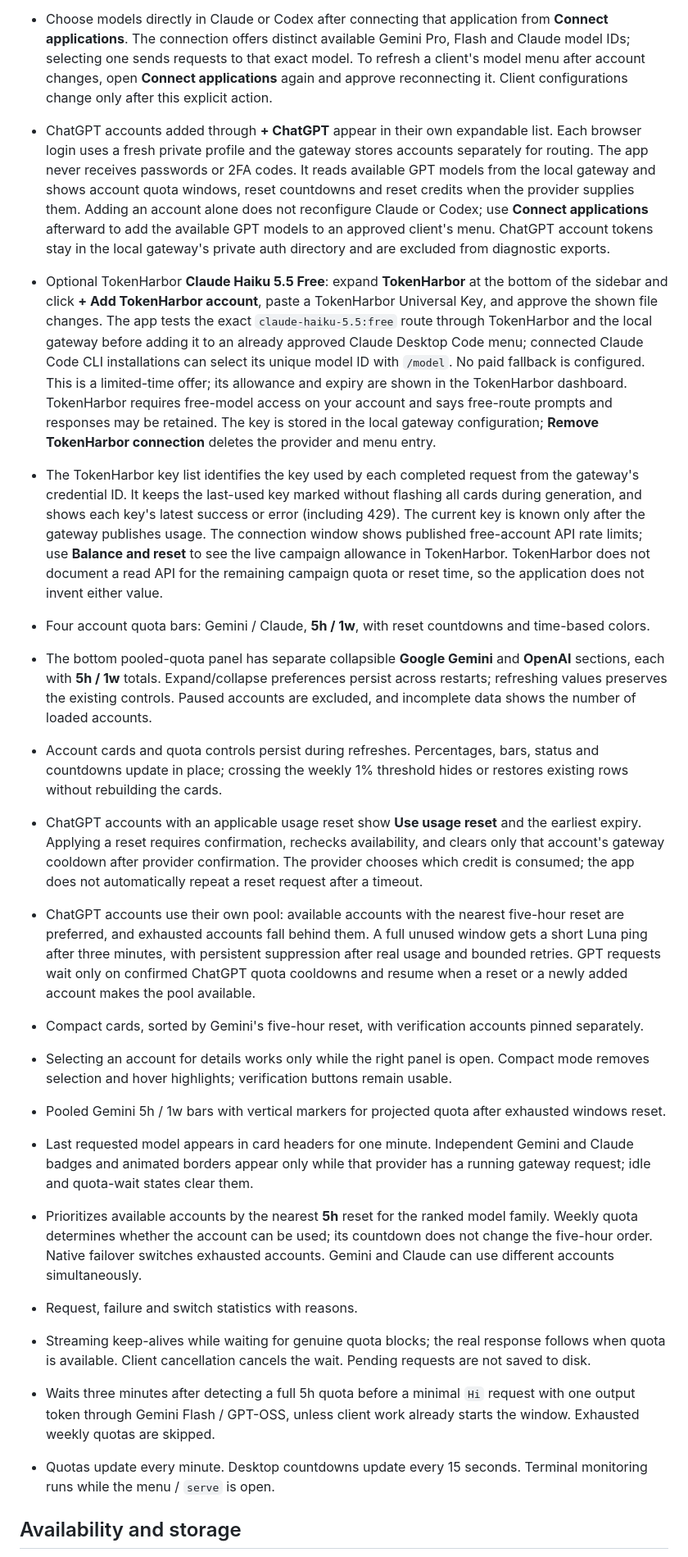
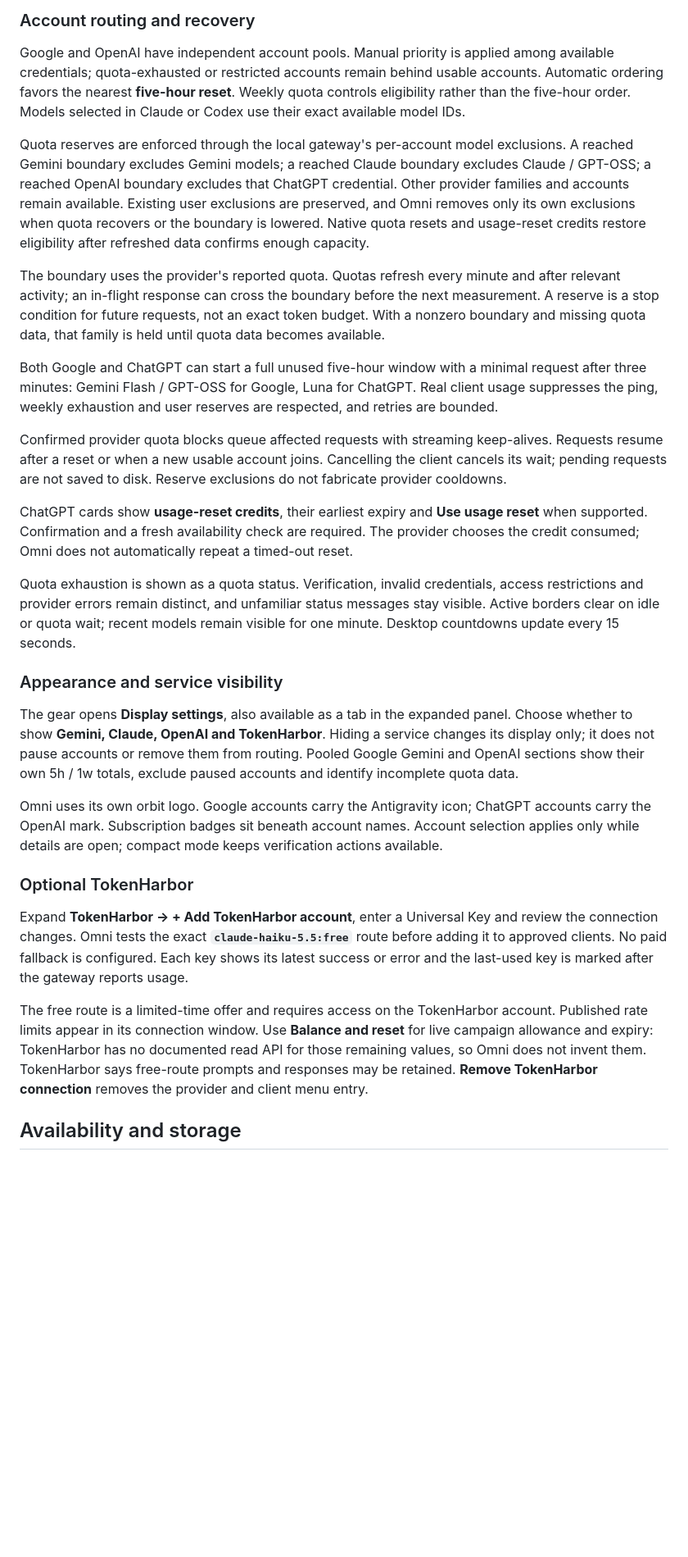
Before and after one commit to nikitaeight24family/GeminiAccounts, a Markdown page: README.md, the part around one of its changes. Shown at 82% size. GitHub-like rendering; blank space fills up the shorter version.

Commit message:
Add quota reserve markers and accessible settings; refresh Omni project page

```diff
--- a/README.md
+++ b/README.md
@@ -50,22 +76,31 @@ Before any changes, the app lists affected files and asks for consent. Projects,
 
-- Choose models directly in Claude or Codex after connecting that application from **Connect applications**. The connection offers distinct available Gemini Pro, Flash and Claude model IDs; selecting one sends requests to that exact model. To refresh a client's model menu after account changes, open **Connect applications** again and approve reconnecting it. Client configurations change only after this explicit action.
-- ChatGPT accounts added through **+ ChatGPT** appear in their own expandable list. Each browser login uses a fresh private profile and the gateway stores accounts separately for routing. The app never receives passwords or 2FA codes. It reads available GPT models from the local gateway and shows account quota windows, reset countdowns and reset credits when the provider supplies them. Adding an account alone does not reconfigure Claude or Codex; use **Connect applications** afterward to add the available GPT models to an approved client's menu. ChatGPT account tokens stay in the local gateway's private auth directory and are excluded from diagnostic exports.
-- Optional TokenHarbor **Claude Haiku 5.5 Free**: expand **TokenHarbor** at the bottom of the sidebar and click **+ Add TokenHarbor account**, paste a TokenHarbor Universal Key, and approve the shown file changes. The app tests the exact `claude-haiku-5.5:free` route through TokenHarbor and the local gateway before adding it to an already approved Claude Desktop Code menu; connected Claude Code CLI installations can select its unique model ID with `/model`. No paid fallback is configured. This is a limited-time offer; its allowance and expiry are shown in the TokenHarbor dashboard. TokenHarbor requires free-model access on your account and says free-route prompts and responses may be retained. The key is stored in the local gateway configuration; **Remove TokenHarbor connection** deletes the provider and menu entry.
-- The TokenHarbor key list identifies the key used by each completed request from the gateway's credential ID. It keeps the last-used key marked without flashing all cards during generation, and shows each key's latest success or error (including 429). The current key is known only after the gateway publishes usage. The connection window shows published free-account API rate limits; use **Balance and reset** to see the live campaign allowance in TokenHarbor. TokenHarbor does not document a read API for the remaining campaign quota or reset time, so the application does not invent either value.
-- Four account quota bars: Gemini / Claude, **5h / 1w**, with reset countdowns and time-based colors.
-- The bottom pooled-quota panel has separate collapsible **Google Gemini** and **OpenAI** sections, each with **5h / 1w** totals. Expand/collapse preferences persist across restarts; refreshing values preserves the existing controls. Paused accounts are excluded, and incomplete data shows the number of loaded accounts.
-- Account cards and quota controls persist during refreshes. Percentages, bars, status and countdowns update in place; crossing the weekly 1% threshold hides or restores existing rows without rebuilding the cards.
-- ChatGPT accounts with an applicable usage reset show **Use usage reset** and the earliest expiry. Applying a reset requires confirmation, rechecks availability, and clears only that account's gateway cooldown after provider confirmation. The provider chooses which credit is consumed; the app does not automatically repeat a reset request after a timeout.
-- ChatGPT accounts use their own pool: available accounts with the nearest five-hour reset are preferred, and exhausted accounts fall behind them. A full unused window gets a short Luna ping after three minutes, with persistent suppression after real usage and bounded retries. GPT requests wait only on confirmed ChatGPT quota cooldowns and resume when a reset or a newly added account makes the pool available.
-- Compact cards, sorted by Gemini's five-hour reset, with verification accounts pinned separately.
-- Selecting an account for details works only while the right panel is open. Compact mode removes selection and hover highlights; verification buttons remain usable.
-- Pooled Gemini 5h / 1w bars with vertical markers for projected quota after exhausted windows reset.
-- Last requested model appears in card headers for one minute. Independent Gemini and Claude badges and animated borders appear only while that provider has a running gateway request; idle and quota-wait states clear them.
-- Prioritizes available accounts by the nearest **5h** reset for the ranked model family. Weekly quota determines whether the account can be used; its countdown does not change the five-hour order. Native failover switches exhausted accounts. Gemini and Claude can use different accounts simultaneously.
-- Request, failure and switch statistics with reasons.
-- Streaming keep-alives while waiting for genuine quota blocks; the real response follows when quota is available. Client cancellation cancels the wait. Pending requests are not saved to disk.
-- Waits three minutes after detecting a full 5h quota before a minimal `Hi` request with one output token through Gemini Flash / GPT-OSS, unless client work already starts the window. Exhausted weekly quotas are skipped.
-- Quotas update every minute. Desktop countdowns update every 15 seconds. Terminal monitoring runs while the menu / `serve` is open.
+### Account routing and recovery
+
+Google and OpenAI have independent account pools. Manual priority is applied among available credentials; quota-exhausted or restricted accounts remain behind usable accounts. Automatic ordering favors the nearest **five-hour reset**. Weekly quota controls eligibility rather than the five-hour order. Models selected in Claude or Codex use their exact available model IDs.
+
+Quota reserves are enforced through the local gateway's per-account model exclusions. A reached Gemini boundary excludes Gemini models; a reached Claude boundary excludes Claude / GPT-OSS; a reached OpenAI boundary excludes that ChatGPT credential. Other provider families and accounts remain available. Existing user exclusions are preserved, and Omni removes only its own exclusions when quota recovers or the boundary is lowered. Native quota resets and usage-reset credits restore eligibility after refreshed data confirms enough capacity.
+
+The boundary uses the provider's reported quota. Quotas refresh every minute and after relevant activity; an in-flight response can cross the boundary before the next measurement. A reserve is a stop condition for future requests, not an exact token budget. With a nonzero boundary and missing quota data, that family is held until quota data becomes available.
+
+Both Google and ChatGPT can start a full unused five-hour window with a minimal request after three minutes: Gemini Flash / GPT-OSS for Google, Luna for ChatGPT. Real client usage suppresses the ping, weekly exhaustion and user reserves are respected, and retries are bounded.
+
+Confirmed provider quota blocks queue affected requests with streaming keep-alives. Requests resume after a reset or when a new usable account joins. Cancelling the client cancels its wait; pending requests are not saved to disk. Reserve exclusions do not fabricate provider cooldowns.
+
+ChatGPT cards show **usage-reset credits**, their earliest expiry and **Use usage reset** when supported. Confirmation and a fresh availability check are required. The provider chooses the credit consumed; Omni does not automatically repeat a timed-out reset.
+
+Quota exhaustion is shown as a quota status. Verification, invalid credentials, access restrictions and provider errors remain distinct, and unfamiliar status messages stay visible. Active borders clear on idle or quota wait; recent models remain visible for one minute. Desktop countdowns update every 15 seconds.
+
+### Appearance and service visibility
+
+The gear opens **Display settings**, also available as a tab in the expanded panel. Choose whether to show **Gemini, Claude, OpenAI and TokenHarbor**. Hiding a service changes its display only; it does not pause accounts or remove them from routing. Pooled Google Gemini and OpenAI sections show their own 5h / 1w totals, exclude paused accounts and identify incomplete quota data.
+
+Omni uses its own orbit logo. Google accounts carry the Antigravity icon; ChatGPT accounts carry the OpenAI mark. Subscription badges sit beneath account names. Account selection applies only while details are open; compact mode keeps verification actions available.
+
+### Optional TokenHarbor
+
+Expand **TokenHarbor → + Add TokenHarbor account**, enter a Universal Key and review the connection changes. Omni tests the exact **`claude-haiku-5.5:free`** route before adding it to approved clients. No paid fallback is configured. Each key shows its latest success or error and the last-used key is marked after the gateway reports usage.
+
+The free route is a limited-time offer and requires access on the TokenHarbor account. Published rate limits appear in its connection window. Use **Balance and reset** for live campaign allowance and expiry: TokenHarbor has no documented read API for those remaining values, so Omni does not invent them. TokenHarbor says free-route prompts and responses may be retained. **Remove TokenHarbor connection** removes the provider and client menu entry.
 
 ## Availability and storage
 
```
Also changed, not shown: other parts of README.md (+38 -12 lines), CLI.md (+1 -1 lines), THIRD_PARTY.md (+2 -0 lines), docs/omni-dashboard.png (added), 14 other files.
